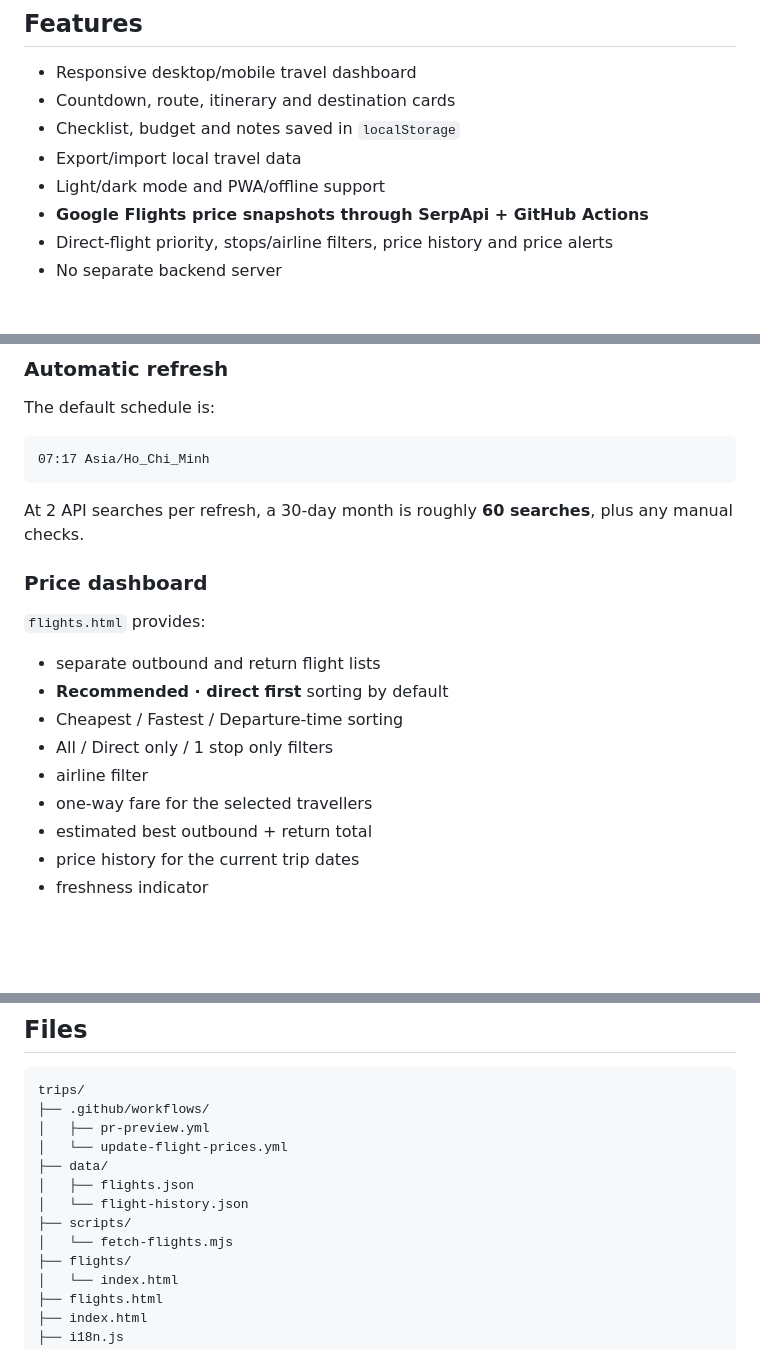
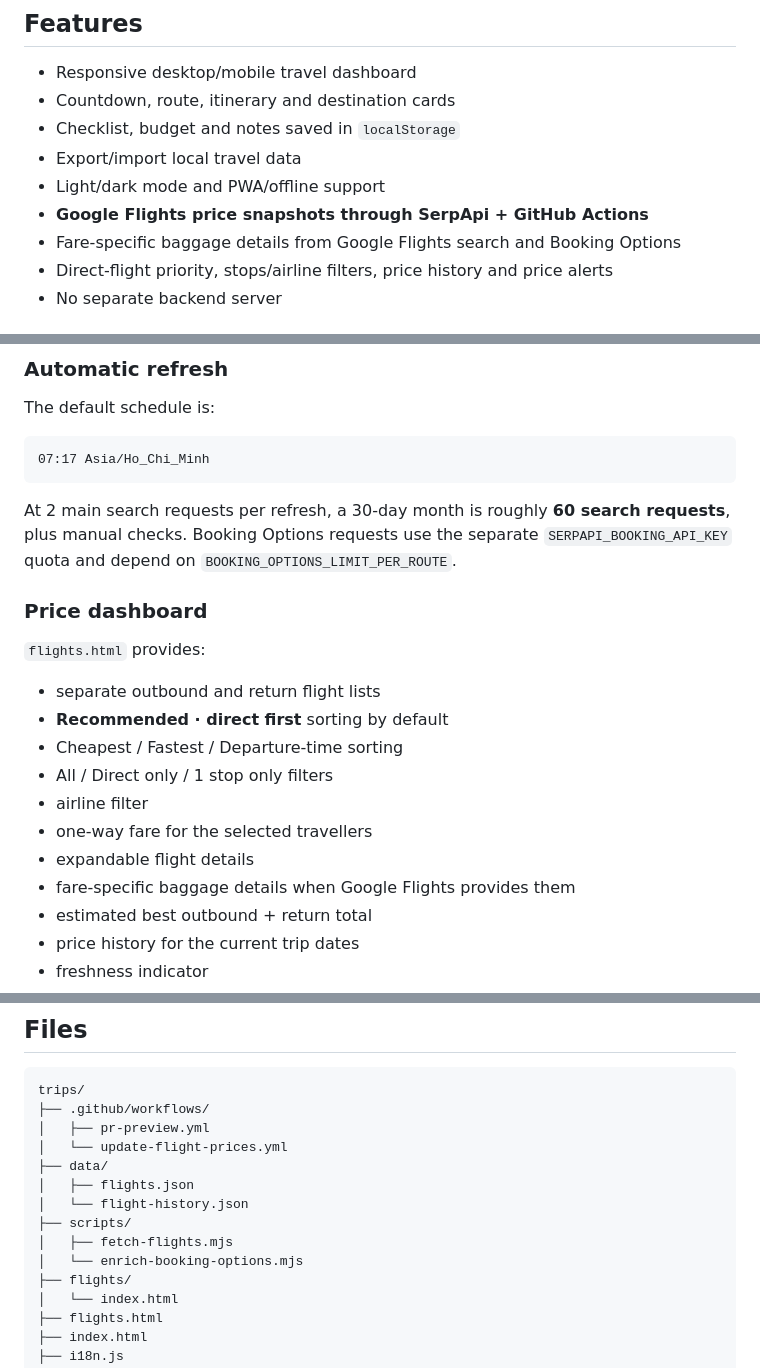
Before and after one commit to ePlus-DEV/trips, a Markdown page: README.md, 3 parts joined by grey strips. GitHub-like rendering; blank space fills up the shorter version.

````diff
--- a/README.md
+++ b/README.md
@@ -10,6 +10,7 @@ A lightweight personal travel dashboard for GitHub Pages with itinerary, budget,
 - Export/import local travel data
 - Light/dark mode and PWA/offline support
 - **Google Flights price snapshots through SerpApi + GitHub Actions**
+- Fare-specific baggage details from Google Flights search and Booking Options
 - Direct-flight priority, stops/airline filters, price history and price alerts
 - No separate backend server
 
@@ -69,7 +102,7 @@ The default schedule is:
 07:17 Asia/Ho_Chi_Minh
 ```
 
-At 2 API searches per refresh, a 30-day month is roughly **60 searches**, plus any manual checks.
+At 2 main search requests per refresh, a 30-day month is roughly **60 search requests**, plus manual checks. Booking Options requests use the separate `SERPAPI_BOOKING_API_KEY` quota and depend on `BOOKING_OPTIONS_LIMIT_PER_ROUTE`.
 
 ### Price dashboard
 
@@ -81,6 +114,8 @@ At 2 API searches per refresh, a 30-day month is roughly **60 searches**, plus a
 - All / Direct only / 1 stop only filters
 - airline filter
 - one-way fare for the selected travellers
+- expandable flight details
+- fare-specific baggage details when Google Flights provides them
 - estimated best outbound + return total
 - price history for the current trip dates
 - freshness indicator
@@ -132,7 +167,8 @@ trips/
 │   ├── flights.json
 │   └── flight-history.json
 ├── scripts/
-│   └── fetch-flights.mjs
+│   ├── fetch-flights.mjs
+│   └── enrich-booking-options.mjs
 ├── flights/
 │   └── index.html
 ├── flights.html
````
Also changed, not shown: other parts of README.md (+37 -5 lines).
